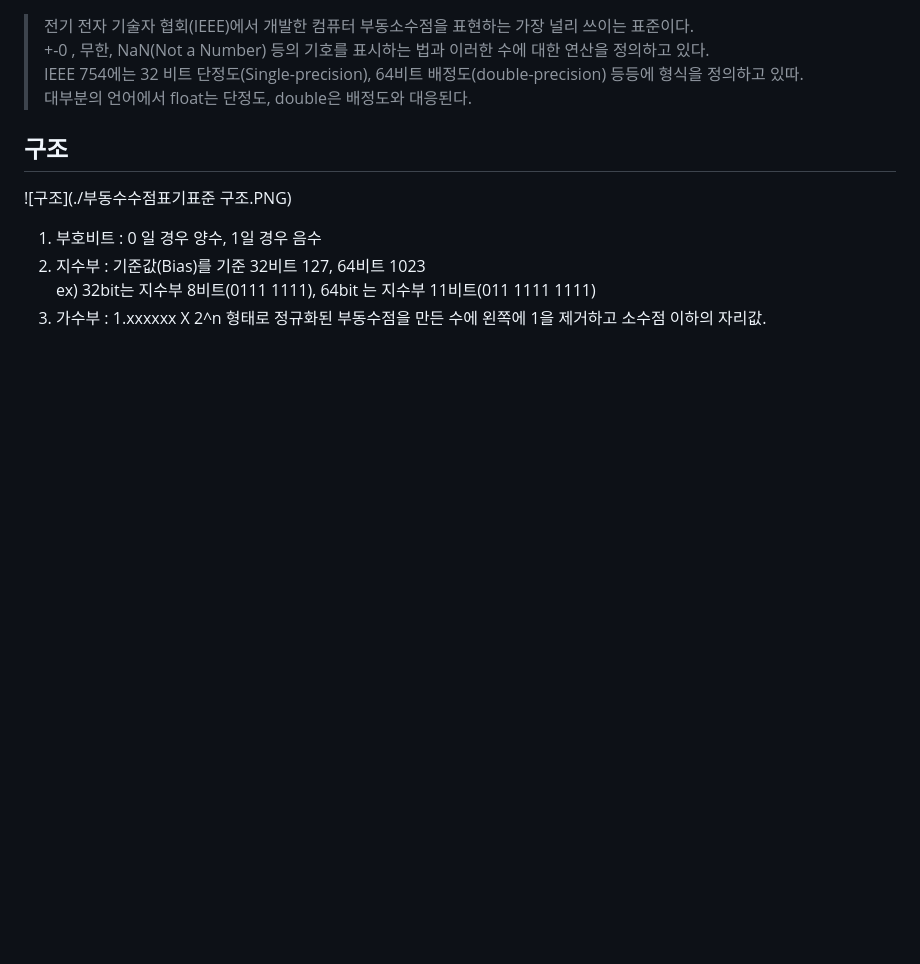
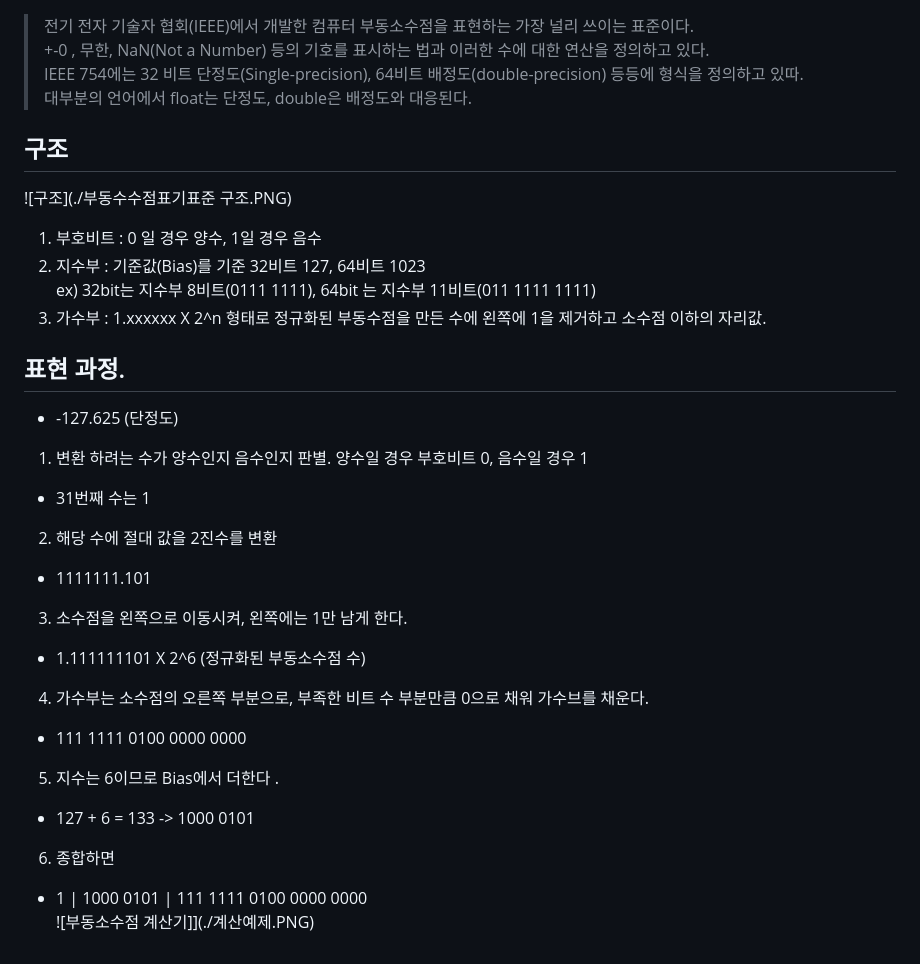
Before and after one commit to LeeJunmyoung/gbnet-study, a Markdown page: chap09.IEEE 754(부동소수점표기표준)/README.md, the part around the change. Drawn GitHub-style; blank space fills up the shorter version.

Commit message:
예제포함 계산과정

```diff
--- a/chap09.IEEE 754(부동소수점표기표준)/README.md
+++ b/chap09.IEEE 754(부동소수점표기표준)/README.md
@@ -11,3 +11,19 @@
 2. 지수부 : 기준값(Bias)를 기준 32비트 127, 64비트 1023
 ex) 32bit는 지수부 8비트(0111 1111), 64bit 는 지수부 11비트(011 1111 1111)
 3. 가수부 : 1.xxxxxx X 2^n 형태로 정규화된 부동수점을 만든 수에 왼쪽에 1을 제거하고 소수점 이하의 자리값.
+
+## 표현 과정.
+* -127.625 (단정도)
+1. 변환 하려는 수가 양수인지 음수인지 판별. 양수일 경우 부호비트 0, 음수일 경우 1
+- 31번째 수는 1
+2. 해당 수에 절대 값을 2진수를 변환
+- 1111111.101
+3. 소수점을 왼쪽으로 이동시켜, 왼쪽에는 1만 남게 한다.
+- 1.111111101 X 2^6 (정규화된 부동소수점 수)
+4. 가수부는 소수점의 오른쪽 부분으로, 부족한 비트 수 부분만큼 0으로 채워 가수브를 채운다.
+- 111 1111 0100 0000 0000
+5. 지수는 6이므로 Bias에서 더한다 .
+- 127 + 6 = 133 -> 1000 0101
+6. 종합하면
+- 1 | 1000 0101 | 111 1111 0100 0000 0000
+![부동소수점 계산기]](./계산예제.PNG)
```
Also changed, not shown: chap09.IEEE 754(부동소수점표기표준)/계산예제.PNG (added).
